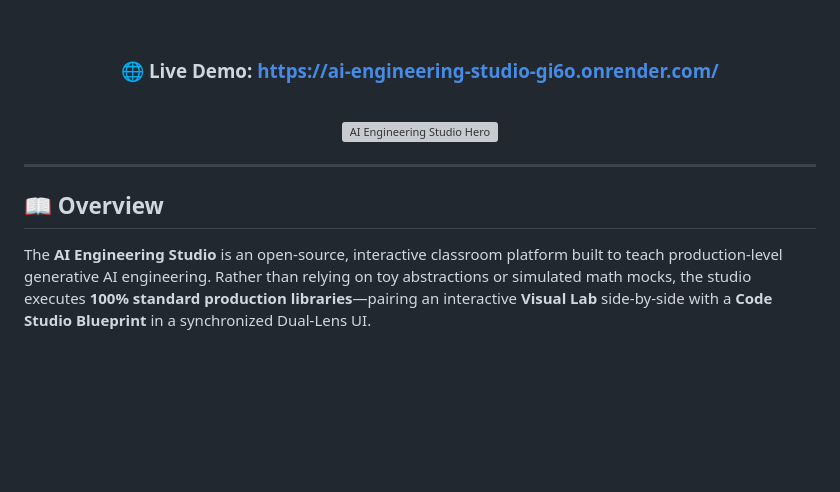
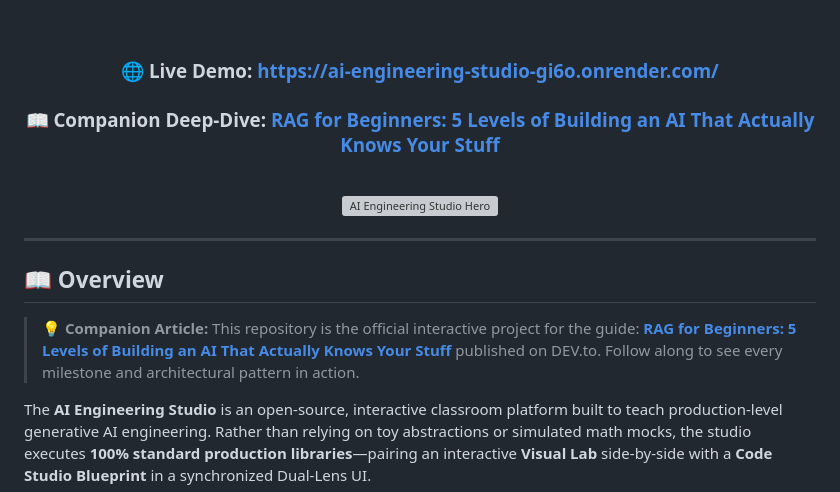
Before and after one commit to Ajmal0197/ai-engineering-studio, a Markdown page: README.md, the part around one of its changes. GitHub-like rendering; blank space fills up the shorter version; grey boxes are pictures that could not be loaded.

Commit message:
docs: add DEV.to companion article badge and link

```diff
--- a/README.md
+++ b/README.md
@@ -17,6 +18,7 @@
 <br/>
 
 ### 🌐 **Live Demo:** [https://ai-engineering-studio-gi6o.onrender.com/](https://ai-engineering-studio-gi6o.onrender.com/)
+### 📖 **Companion Deep-Dive:** [RAG for Beginners: 5 Levels of Building an AI That Actually Knows Your Stuff](https://dev.to/ajmal_hasan/rag-for-beginners-5-levels-of-building-an-ai-that-actually-knows-your-stuff-4mmg)
 
 <br/>
 
@@ -27,6 +29,8 @@
 ---
 
 ## 📖 Overview
+
+> 💡 **Companion Article:** This repository is the official interactive project for the guide: **[RAG for Beginners: 5 Levels of Building an AI That Actually Knows Your Stuff](https://dev.to/ajmal_hasan/rag-for-beginners-5-levels-of-building-an-ai-that-actually-knows-your-stuff-4mmg)** published on DEV.to. Follow along to see every milestone and architectural pattern in action.
 
 The **AI Engineering Studio** is an open-source, interactive classroom platform built to teach production-level generative AI engineering. Rather than relying on toy abstractions or simulated math mocks, the studio executes **100% standard production libraries**—pairing an interactive **Visual Lab** side-by-side with a **Code Studio Blueprint** in a synchronized Dual-Lens UI.
 
```
Also changed, not shown: other parts of README.md (+1 -0 lines).
